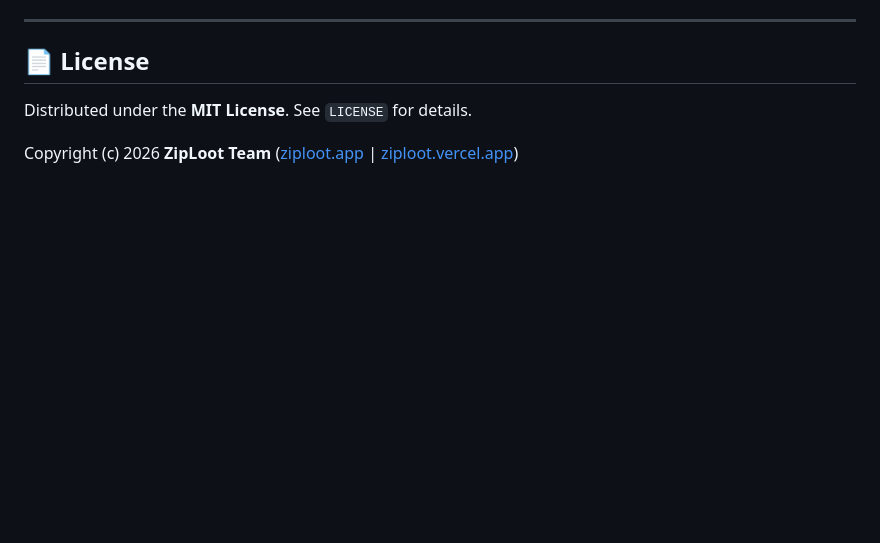
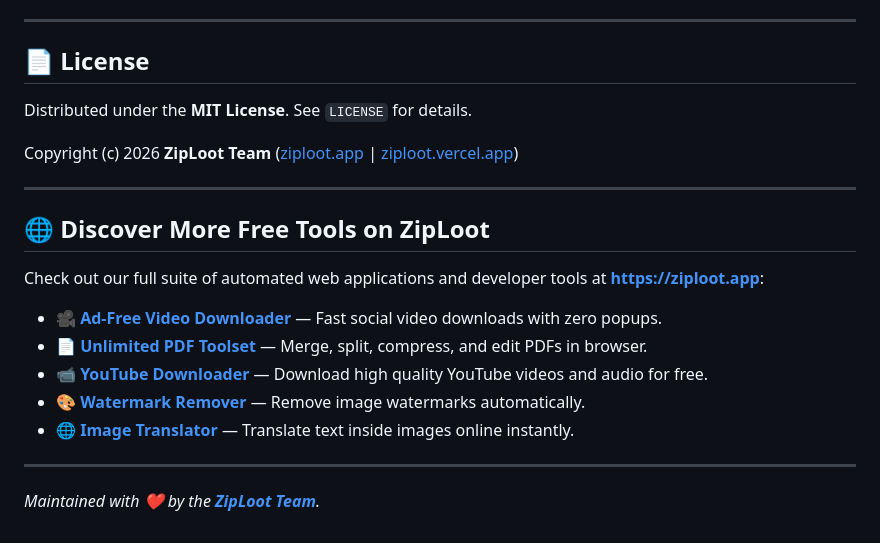
Before and after one commit to Ziplootapp/free-local-ai-search-engine-ollama-rag, a Markdown page: README.md, the part around the change. Drawn GitHub-style; blank space fills up the shorter version.

Commit message:
Add ZipLoot.app branding & official tool backlinks to README

```diff
--- a/README.md
+++ b/README.md
@@ -104,3 +104,19 @@ By default, ZipLoot AI Search uses its built-in **TF-IDF Smart Synthesizer** eng
 Distributed under the **MIT License**. See `LICENSE` for details.
 
 Copyright (c) 2026 **ZipLoot Team** ([ziploot.app](https://ziploot.app) | [ziploot.vercel.app](https://ziploot.vercel.app))
+
+---
+
+## 🌐 Discover More Free Tools on ZipLoot
+
+Check out our full suite of automated web applications and developer tools at **[https://ziploot.app](https://ziploot.app)**:
+
+- 🎥 **[Ad-Free Video Downloader](https://ziploot.app/addfree)** — Fast social video downloads with zero popups.
+- 📄 **[Unlimited PDF Toolset](https://ziploot.app/pdf-toolset)** — Merge, split, compress, and edit PDFs in browser.
+- 📹 **[YouTube Downloader](https://ziploot.app/youtube-downloader)** — Download high quality YouTube videos and audio for free.
+- 🎨 **[Watermark Remover](https://ziploot.app/watermark-remover)** — Remove image watermarks automatically.
+- 🌐 **[Image Translator](https://ziploot.app/image-translator)** — Translate text inside images online instantly.
+
+---
+
+*Maintained with ❤️ by the **[ZipLoot Team](https://ziploot.app)**.*
```
